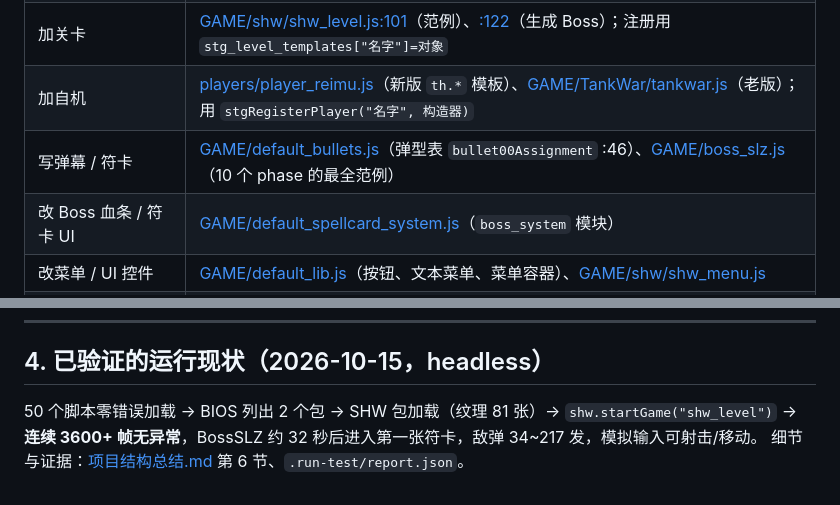
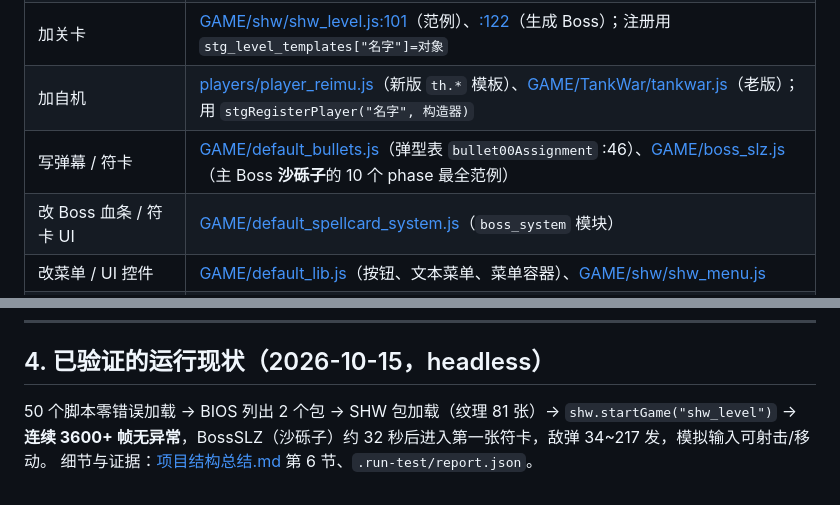
Before and after one commit to ExboCooope/WebHYZ, a Markdown page: 项目导航.md, 2 parts joined by grey strips. Drawn GitHub-style.

```diff
--- a/项目导航.md
+++ b/项目导航.md
@@ -31,7 +31,7 @@ node .run-test/harness.mjs    # 结果写到 .run-test/report.json
 | 改输入处理 | [STGCONTROLLER.js:36](STGCONTROLLER.js)（`_keyDownEvent`）、[:428](STGCONTROLLER.js)（回放输入池） |
 | 加关卡 | [GAME/shw/shw_level.js:101](GAME/shw/shw_level.js)（范例）、[:122](GAME/shw/shw_level.js)（生成 Boss）；注册用 `stg_level_templates["名字"]=对象` |
 | 加自机 | [players/player_reimu.js](players/player_reimu.js)（新版 `th.*` 模板）、[GAME/TankWar/tankwar.js](GAME/TankWar/tankwar.js)（老版）；用 `stgRegisterPlayer("名字", 构造器)` |
-| 写弹幕 / 符卡 | [GAME/default_bullets.js](GAME/default_bullets.js)（弹型表 `bullet00Assignment` :46）、[GAME/boss_slz.js](GAME/boss_slz.js)（10 个 phase 的最全范例） |
+| 写弹幕 / 符卡 | [GAME/default_bullets.js](GAME/default_bullets.js)（弹型表 `bullet00Assignment` :46）、[GAME/boss_slz.js](GAME/boss_slz.js)（主 Boss **沙砾子**的 10 个 phase 最全范例） |
 | 改 Boss 血条 / 符卡 UI | [GAME/default_spellcard_system.js](GAME/default_spellcard_system.js)（`boss_system` 模块） |
 | 改菜单 / UI 控件 | [GAME/default_lib.js](GAME/default_lib.js)（按钮、文本菜单、菜单容器）、[GAME/shw/shw_menu.js](GAME/shw/shw_menu.js) |
 | 改文字 / 图元绘制 | [GAME/default_graphics.js](GAME/default_graphics.js)（`RenderText`、`default_2d_misc_shader`） |
@@ -84,5 +84,5 @@ node .run-test/harness.mjs    # 结果写到 .run-test/report.json
 
 ## 4. 已验证的运行现状（2026-10-15，headless）
 
-50 个脚本零错误加载 → BIOS 列出 2 个包 → SHW 包加载（纹理 81 张）→ `shw.startGame("shw_level")` → **连续 3600+ 帧无异常**，BossSLZ 约 32 秒后进入第一张符卡，敌弹 34~217 发，模拟输入可射击/移动。
+50 个脚本零错误加载 → BIOS 列出 2 个包 → SHW 包加载（纹理 81 张）→ `shw.startGame("shw_level")` → **连续 3600+ 帧无异常**，BossSLZ（沙砾子）约 32 秒后进入第一张符卡，敌弹 34~217 发，模拟输入可射击/移动。
 细节与证据：[项目结构总结.md](项目结构总结.md) 第 6 节、`.run-test/report.json`。
```
Also changed, not shown: AGENTS.md (+1 -1 lines), 项目结构总结.md (+1 -1 lines).
